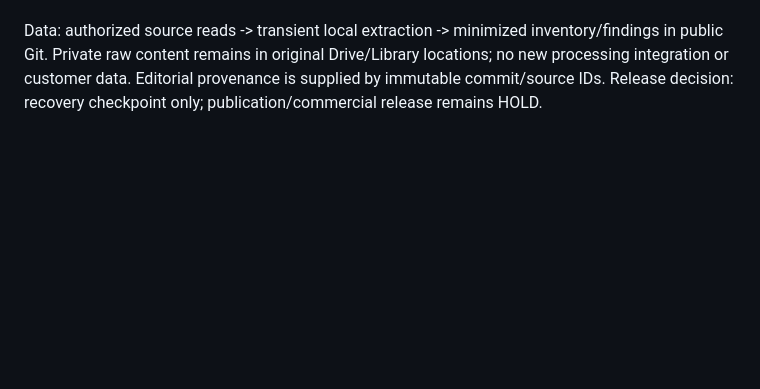
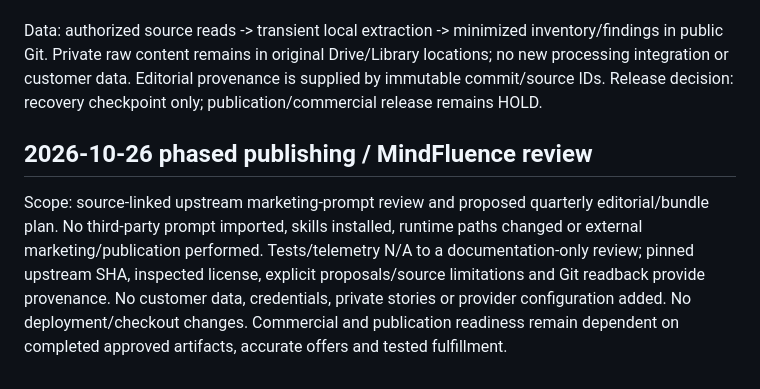
Before and after one commit to MajorDream444/MAIM_10_Pillars, a Markdown page: .github/PRODUCTION_READINESS.md, the part around the change. Rendered like a GitHub page; blank space fills up the shorter version.

Commit message:
chore: plan phased book releases and review MindFluence fit [skip ci]

```diff
--- a/.github/PRODUCTION_READINESS.md
+++ b/.github/PRODUCTION_READINESS.md
@@ -111,3 +111,7 @@ Scope: read-only recovery of five native Drive documents, two production writing
 Tests: six attachment hashes and four physical PDF page counts recorded; P01 source boundaries and incomplete Legacy export checked; JSON manifest parses. Runtime/E2E tests and new telemetry N/A to this documentation-only change. Existing cover manifest and application paths not modified. Git object readback verifies persistence. Character counts refer to fetched native text, not native binary checksums.
 
 Data: authorized source reads -> transient local extraction -> minimized inventory/findings in public Git. Private raw content remains in original Drive/Library locations; no new processing integration or customer data. Editorial provenance is supplied by immutable commit/source IDs. Release decision: recovery checkpoint only; publication/commercial release remains HOLD.
+
+## 2026-10-26 phased publishing / MindFluence review
+
+Scope: source-linked upstream marketing-prompt review and proposed quarterly editorial/bundle plan. No third-party prompt imported, skills installed, runtime paths changed or external marketing/publication performed. Tests/telemetry N/A to a documentation-only review; pinned upstream SHA, inspected license, explicit proposals/source limitations and Git readback provide provenance. No customer data, credentials, private stories or provider configuration added. No deployment/checkout changes. Commercial and publication readiness remain dependent on completed approved artifacts, accurate offers and tested fulfillment.
```
Also changed, not shown: 1 other file.
